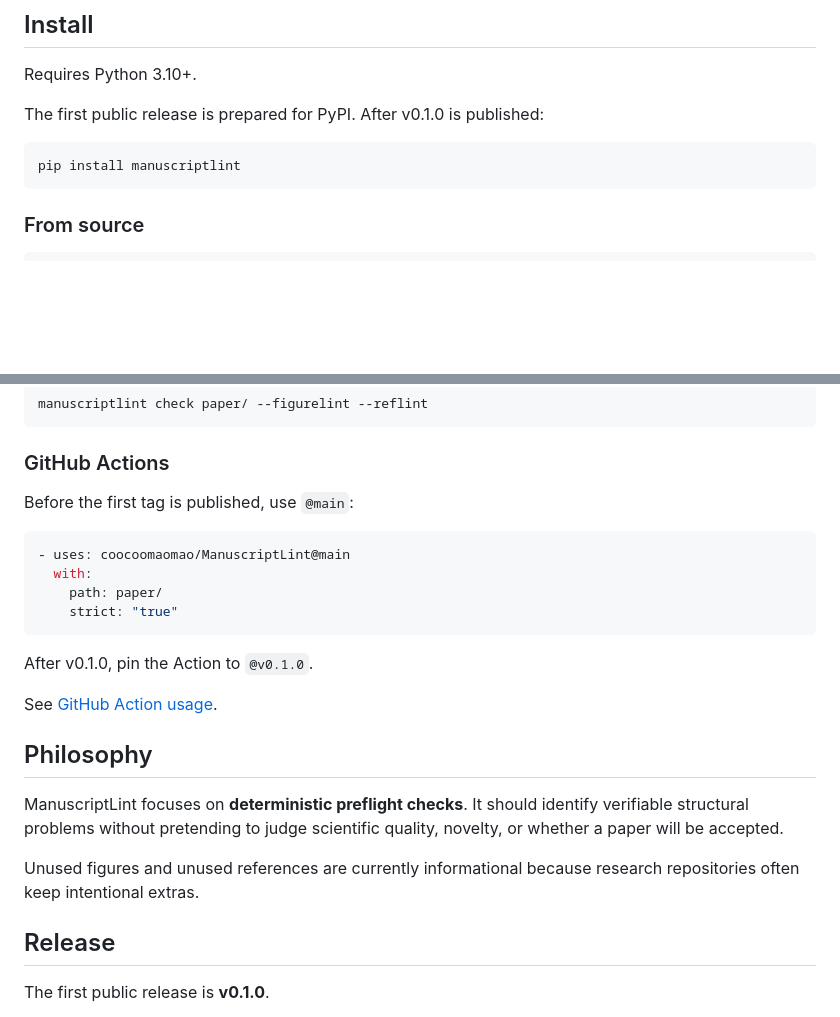
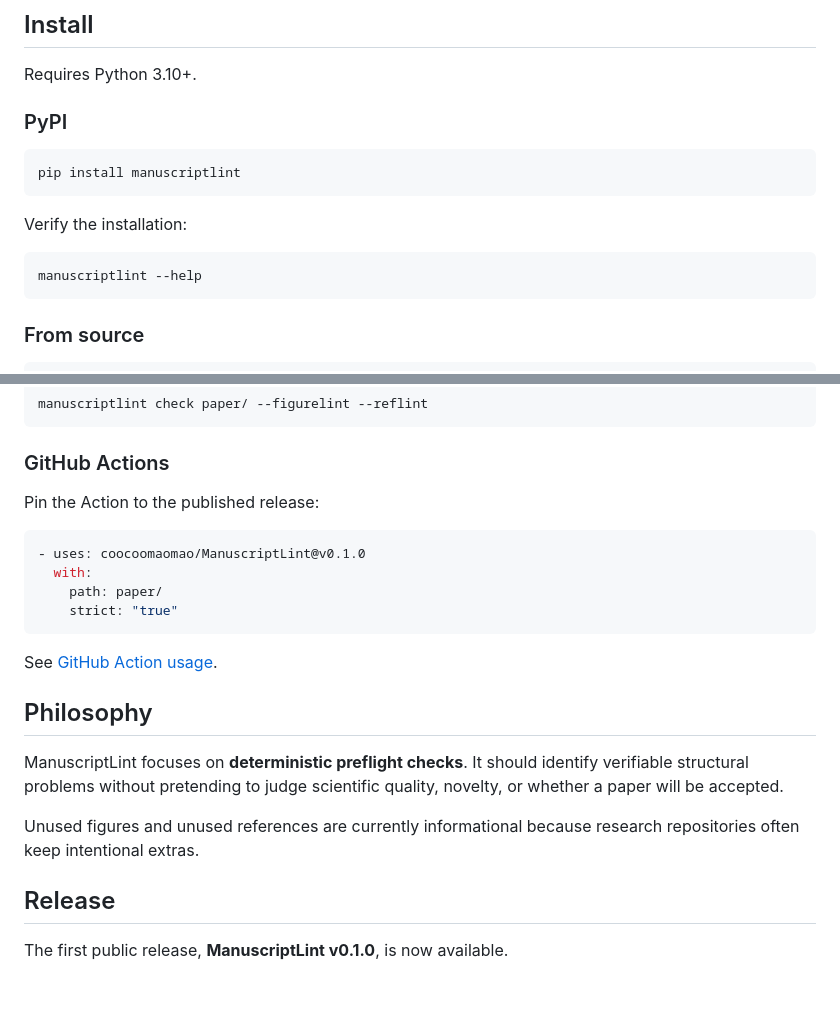
Before and after one commit to coocoomaomao/ManuscriptLint, a Markdown page: README.md, 2 parts joined by grey strips. Drawn GitHub-style; blank space fills up the shorter version.

Commit message:
docs: update README for published v0.1.0 (#9)
Marks v0.1.0 as live, adds release badges, and updates install/action examples to the published release.

```diff
--- a/README.md
+++ b/README.md
@@ -35,10 +43,16 @@ When a project directory contains a clear `\\documentclass{}` entry point, Manus
 
 Requires Python 3.10+.
 
-The first public release is prepared for PyPI. After v0.1.0 is published:
+### PyPI
 
 ~~~bash
 pip install manuscriptlint
+~~~
+
+Verify the installation:
+
+~~~bash
+manuscriptlint --help
 ~~~
 
 ### From source
@@ -97,16 +111,14 @@ manuscriptlint check paper/ --figurelint --reflint
 
 ### GitHub Actions
 
-Before the first tag is published, use `@main`:
+Pin the Action to the published release:
 
 ~~~yaml
-- uses: coocoomaomao/ManuscriptLint@main
+- uses: coocoomaomao/ManuscriptLint@v0.1.0
   with:
     path: paper/
     strict: "true"
 ~~~
-
-After v0.1.0, pin the Action to `@v0.1.0`.
 
 See [GitHub Action usage](docs/GITHUB_ACTION.md).
 
@@ -118,5 +130,5 @@ Unused figures and unused references are currently informational because researc
 
 ## Release
 
-The first public release is **v0.1.0**.
+The first public release, **ManuscriptLint v0.1.0**, is now available.
 
```
Also changed, not shown: other parts of README.md (+10 -0 lines).
